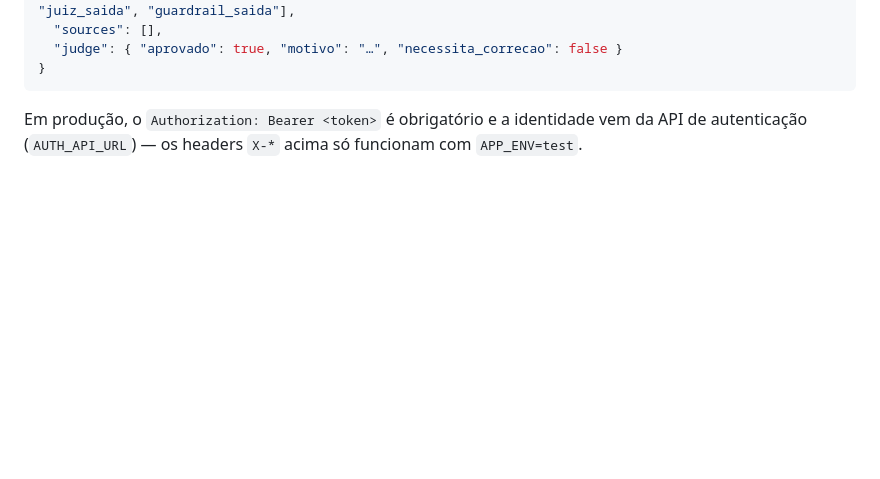
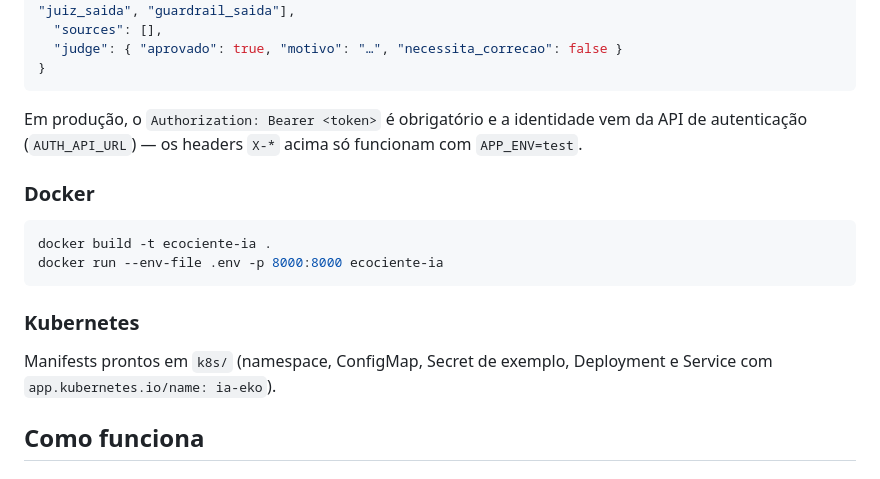
Before and after one commit to EcoCiente-Instituto-J-F/ia-eko, a Markdown page: README.md, the part around one of its changes. Rendered like a GitHub page; blank space fills up the shorter version.

Commit message:
chore(readme):  how system works(k8s,docker and pipeline)

````diff
--- a/README.md
+++ b/README.md
@@ -192,3 +192,18 @@ Resposta (resumida):
 
 Em produção, o `Authorization: Bearer <token>` é obrigatório e a identidade vem da API de
 autenticação (`AUTH_API_URL`) — os headers `X-*` acima só funcionam com `APP_ENV=test`.
+
+### Docker
+
+```bash
+docker build -t ecociente-ia .
+docker run --env-file .env -p 8000:8000 ecociente-ia
+```
+
+### Kubernetes
+
+Manifests prontos em `k8s/` (namespace, ConfigMap, Secret de exemplo, Deployment e Service com
+`app.kubernetes.io/name: ia-eko`).
+
+## Como funciona
+
````
Also changed, not shown: other parts of README.md (+23 -0 lines).
